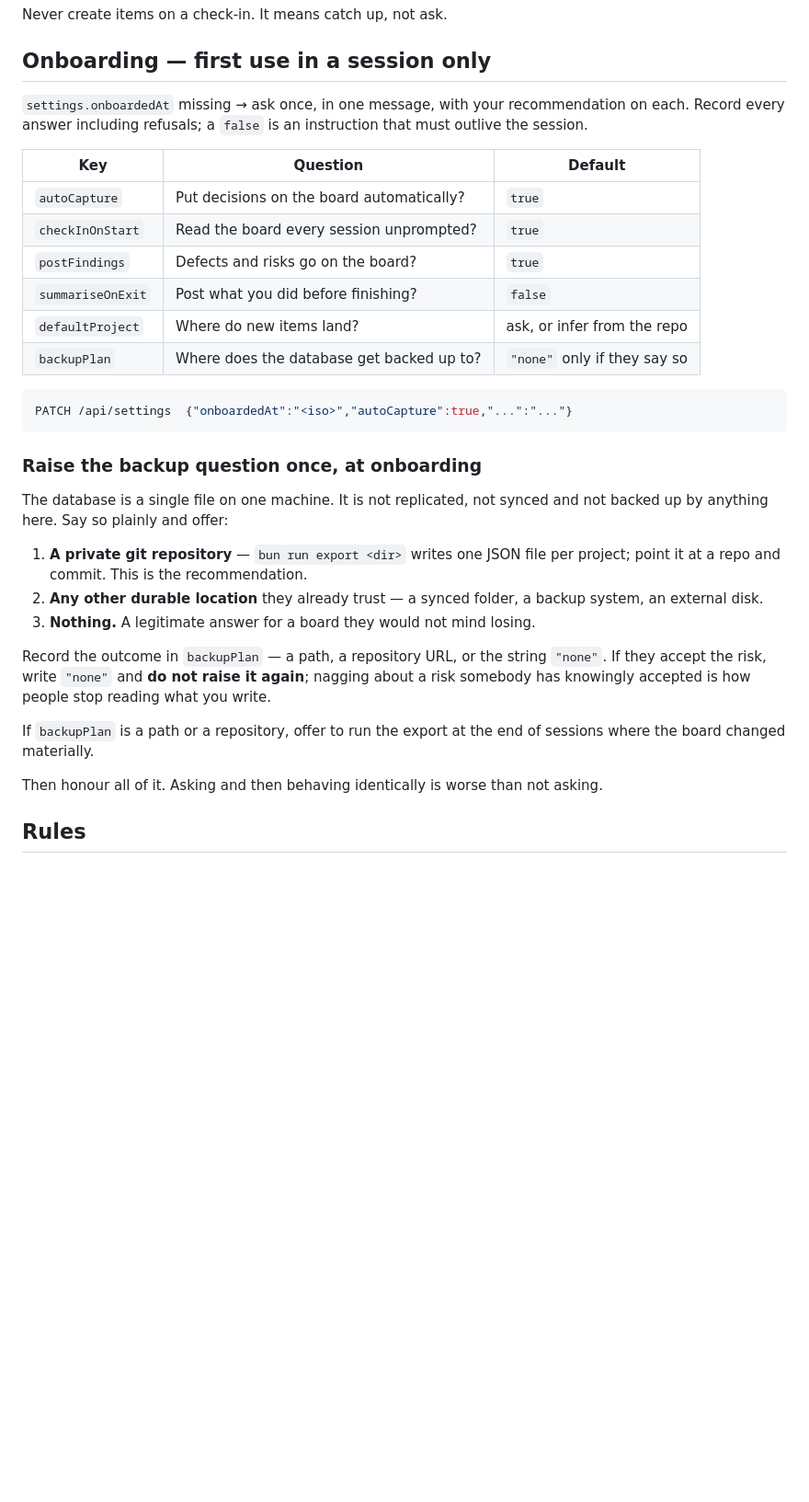
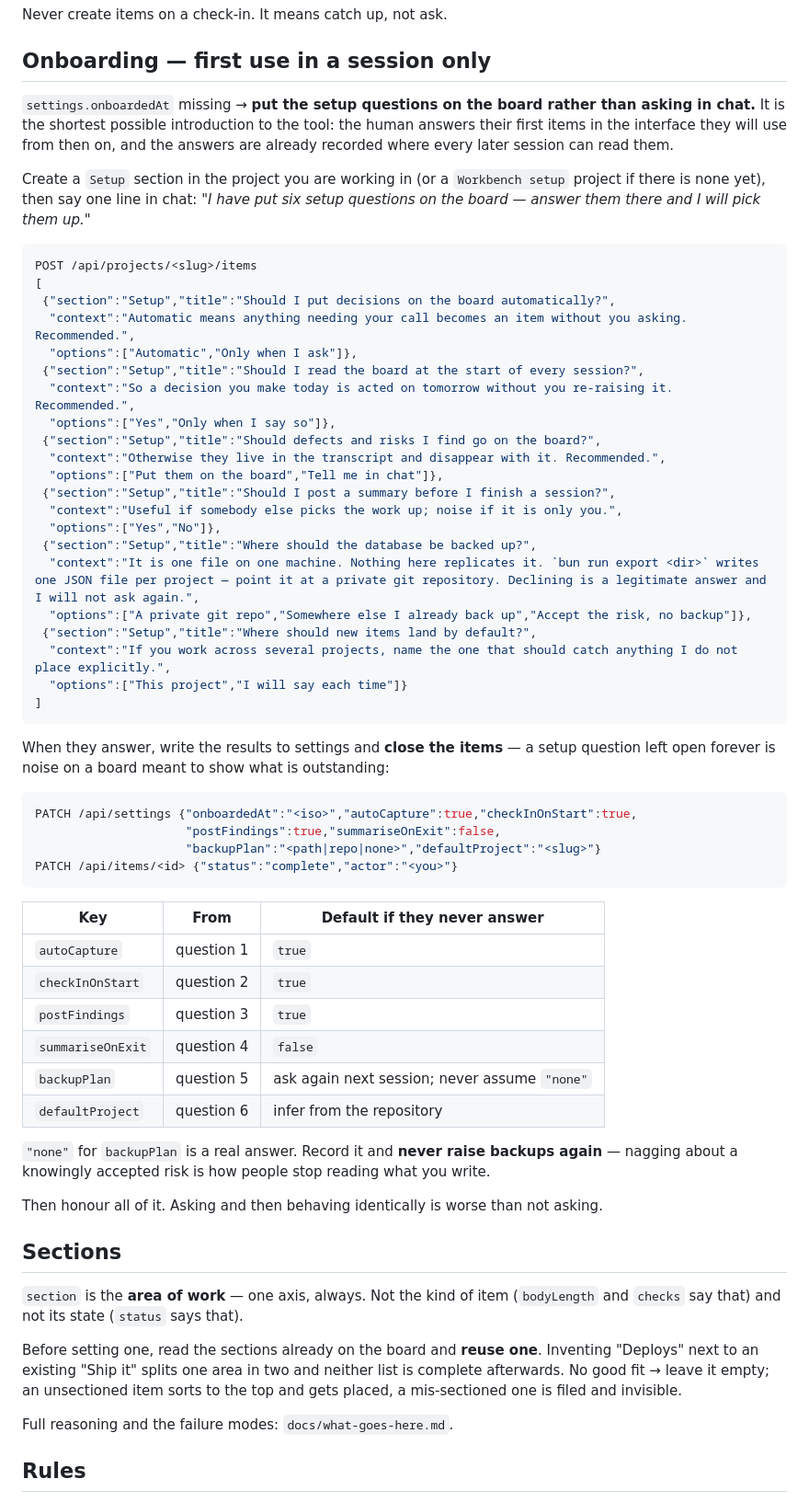
Before and after one commit to explosives-carny/workbench, a Markdown page: AGENTS.md, the part around the change. Shown at 92% size. Rendered like a GitHub page; blank space fills up the shorter version.

Commit message:
Onboarding as board items, and one rule for what a section means
Setup questions now go ON the board rather than into chat. It is the
shortest introduction to the tool — the human answers their first items in
the interface they will use from then on, and the answers land where every
later session reads them. The agent closes them afterwards, because a setup
question left open forever is noise on a board meant to show what is
outstanding.

And the rule that was missing entirely: a section is the AREA OF WORK, one
axis, never the kind of item and never its state. This had already decayed
on the reference board — decisions filed by topic, imported material by kind
(Documents, Design records), migrated history by state (Settled, Shipped).
Three axes in one field, and two of them restating what bodyLength and
status already said. Twenty-eight items re-sectioned onto areas.

The guidance now tells an agent to read the sections in use and reuse one,
because the real failure is a near-synonym: inventing Deploys beside Ship it
splits one area into two lists, neither of which is complete.

````diff
--- a/AGENTS.md
+++ b/AGENTS.md
@@ -99,44 +99,78 @@ Never create items on a check-in. It means catch up, not ask.
 
 ## Onboarding — first use in a session only
 
-`settings.onboardedAt` missing → ask once, in one message, with your
-recommendation on each. Record every answer including refusals; a `false` is an
-instruction that must outlive the session.
+`settings.onboardedAt` missing → **put the setup questions on the board rather
+than asking in chat.** It is the shortest possible introduction to the tool: the
+human answers their first items in the interface they will use from then on, and
+the answers are already recorded where every later session can read them.
 
-| Key | Question | Default |
-|---|---|---|
-| `autoCapture` | Put decisions on the board automatically? | `true` |
-| `checkInOnStart` | Read the board every session unprompted? | `true` |
-| `postFindings` | Defects and risks go on the board? | `true` |
-| `summariseOnExit` | Post what you did before finishing? | `false` |
-| `defaultProject` | Where do new items land? | ask, or infer from the repo |
-| `backupPlan` | Where does the database get backed up to? | `"none"` only if they say so |
+Create a `Setup` section in the project you are working in (or a `Workbench
+setup` project if there is none yet), then say one line in chat: *"I have put
+six setup questions on the board — answer them there and I will pick them up."*
 
 ```bash
-PATCH /api/settings  {"onboardedAt":"<iso>","autoCapture":true,"...":"..."}
+POST /api/projects/<slug>/items
+[
+ {"section":"Setup","title":"Should I put decisions on the board automatically?",
+  "context":"Automatic means anything needing your call becomes an item without you asking. Recommended.",
+  "options":["Automatic","Only when I ask"]},
+ {"section":"Setup","title":"Should I read the board at the start of every session?",
+  "context":"So a decision you make today is acted on tomorrow without you re-raising it. Recommended.",
+  "options":["Yes","Only when I say so"]},
+ {"section":"Setup","title":"Should defects and risks I find go on the board?",
+  "context":"Otherwise they live in the transcript and disappear with it. Recommended.",
+  "options":["Put them on the board","Tell me in chat"]},
+ {"section":"Setup","title":"Should I post a summary before I finish a session?",
+  "context":"Useful if somebody else picks the work up; noise if it is only you.",
+  "options":["Yes","No"]},
+ {"section":"Setup","title":"Where should the database be backed up?",
+  "context":"It is one file on one machine. Nothing here replicates it. `bun run export <dir>` writes one JSON file per project — point it at a private git repository. Declining is a legitimate answer and I will not ask again.",
+  "options":["A private git repo","Somewhere else I already back up","Accept the risk, no backup"]},
+ {"section":"Setup","title":"Where should new items land by default?",
+  "context":"If you work across several projects, name the one that should catch anything I do not place explicitly.",
+  "options":["This project","I will say each time"]}
+]
 ```
 
-### Raise the backup question once, at onboarding
+When they answer, write the results to settings and **close the items** — a
+setup question left open forever is noise on a board meant to show what is
+outstanding:
 
-The database is a single file on one machine. It is not replicated, not synced
-and not backed up by anything here. Say so plainly and offer:
+```bash
+PATCH /api/settings {"onboardedAt":"<iso>","autoCapture":true,"checkInOnStart":true,
+                     "postFindings":true,"summariseOnExit":false,
+                     "backupPlan":"<path|repo|none>","defaultProject":"<slug>"}
+PATCH /api/items/<id> {"status":"complete","actor":"<you>"}
+```
 
-1. **A private git repository** — `bun run export <dir>` writes one JSON file
-   per project; point it at a repo and commit. This is the recommendation.
-2. **Any other durable location** they already trust — a synced folder, a
-   backup system, an external disk.
-3. **Nothing.** A legitimate answer for a board they would not mind losing.
+| Key | From | Default if they never answer |
+|---|---|---|
+| `autoCapture` | question 1 | `true` |
+| `checkInOnStart` | question 2 | `true` |
+| `postFindings` | question 3 | `true` |
+| `summariseOnExit` | question 4 | `false` |
+| `backupPlan` | question 5 | ask again next session; never assume `"none"` |
+| `defaultProject` | question 6 | infer from the repository |
 
-Record the outcome in `backupPlan` — a path, a repository URL, or the string
-`"none"`. If they accept the risk, write `"none"` and **do not raise it again**;
-nagging about a risk somebody has knowingly accepted is how people stop reading
+`"none"` for `backupPlan` is a real answer. Record it and **never raise backups
+again** — nagging about a knowingly accepted risk is how people stop reading
 what you write.
-
-If `backupPlan` is a path or a repository, offer to run the export at the end of
-sessions where the board changed materially.
 
 Then honour all of it. Asking and then behaving identically is worse than not
 asking.
+
+## Sections
+
+`section` is the **area of work** — one axis, always. Not the kind of item
+(`bodyLength` and `checks` say that) and not its state (`status` says that).
+
+Before setting one, read the sections already on the board and **reuse one**.
+Inventing "Deploys" next to an existing "Ship it" splits one area in two and
+neither list is complete afterwards. No good fit → leave it empty; an
+unsectioned item sorts to the top and gets placed, a mis-sectioned one is
+filed and invisible.
+
+Full reasoning and the failure modes: `docs/what-goes-here.md`.
 
 ## Rules
 
````
Also changed, not shown: README.md (+3 -1 lines), docs/what-goes-here.md (+40 -3 lines).
